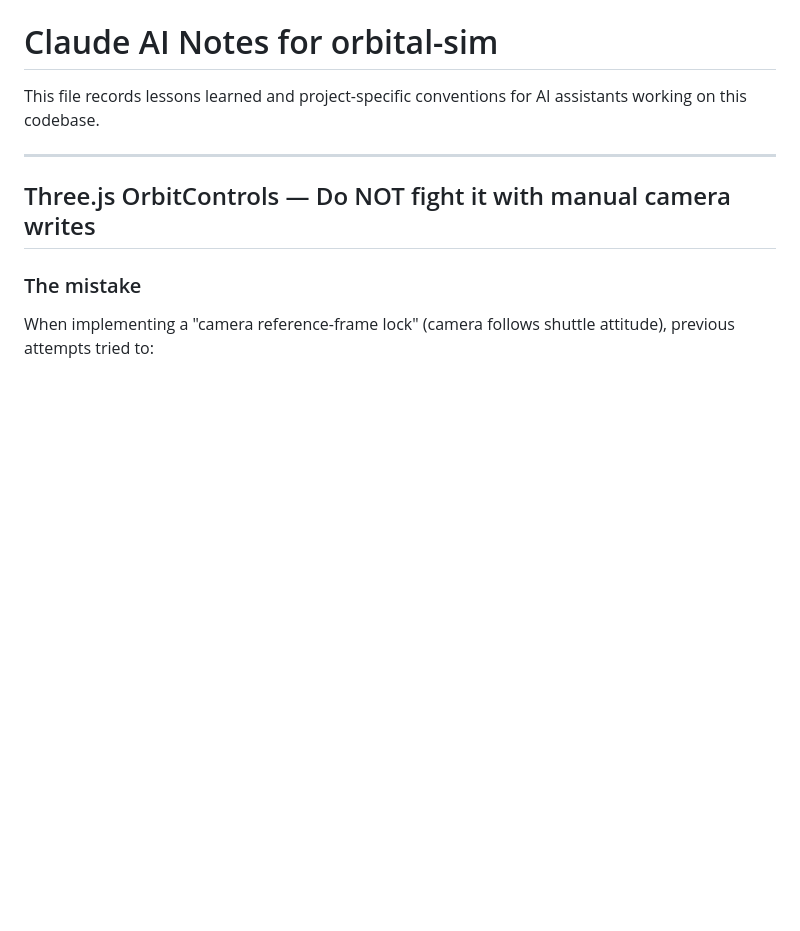
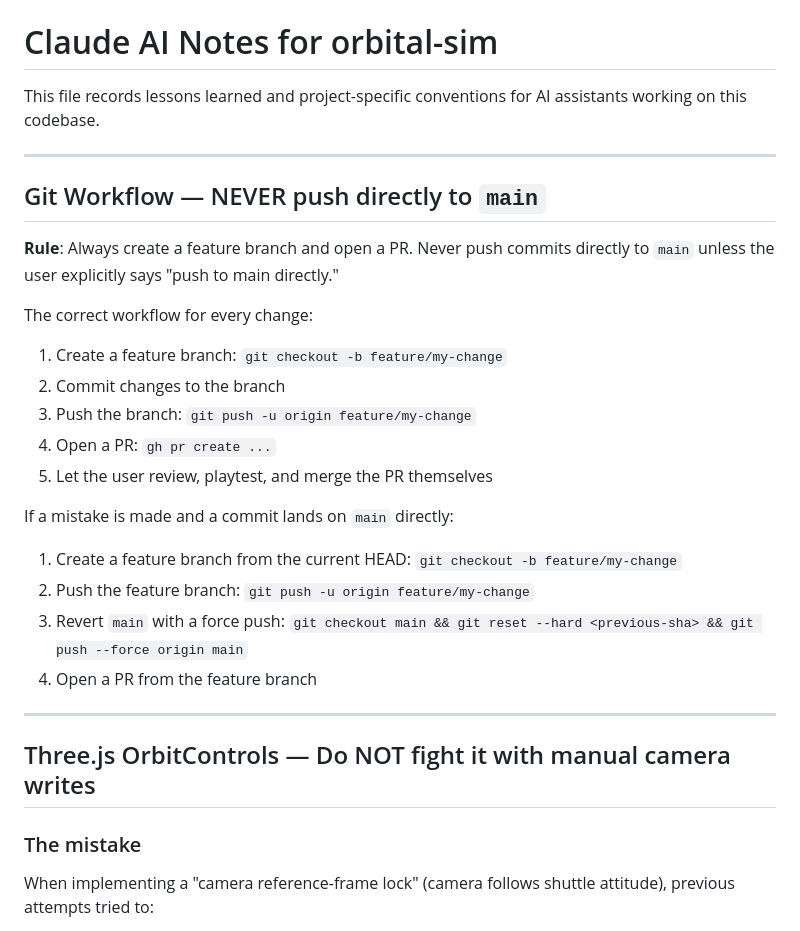
Before and after one commit to captainkw/orbital-sim, a Markdown page: CLAUDE.md, the part around the change. GitHub-like rendering; blank space fills up the shorter version.

Commit message:
Add git workflow rule: never push directly to main
Made-with: Cursor

```diff
--- a/CLAUDE.md
+++ b/CLAUDE.md
@@ -1,6 +1,25 @@
 # Claude AI Notes for orbital-sim
 
 This file records lessons learned and project-specific conventions for AI assistants working on this codebase.
+
+---
+
+## Git Workflow — NEVER push directly to `main`
+
+**Rule**: Always create a feature branch and open a PR. Never push commits directly to `main` unless the user explicitly says "push to main directly."
+
+The correct workflow for every change:
+1. Create a feature branch: `git checkout -b feature/my-change`
+2. Commit changes to the branch
+3. Push the branch: `git push -u origin feature/my-change`
+4. Open a PR: `gh pr create ...`
+5. Let the user review, playtest, and merge the PR themselves
+
+If a mistake is made and a commit lands on `main` directly:
+1. Create a feature branch from the current HEAD: `git checkout -b feature/my-change`
+2. Push the feature branch: `git push -u origin feature/my-change`
+3. Revert `main` with a force push: `git checkout main && git reset --hard <previous-sha> && git push --force origin main`
+4. Open a PR from the feature branch
 
 ---
 
```
